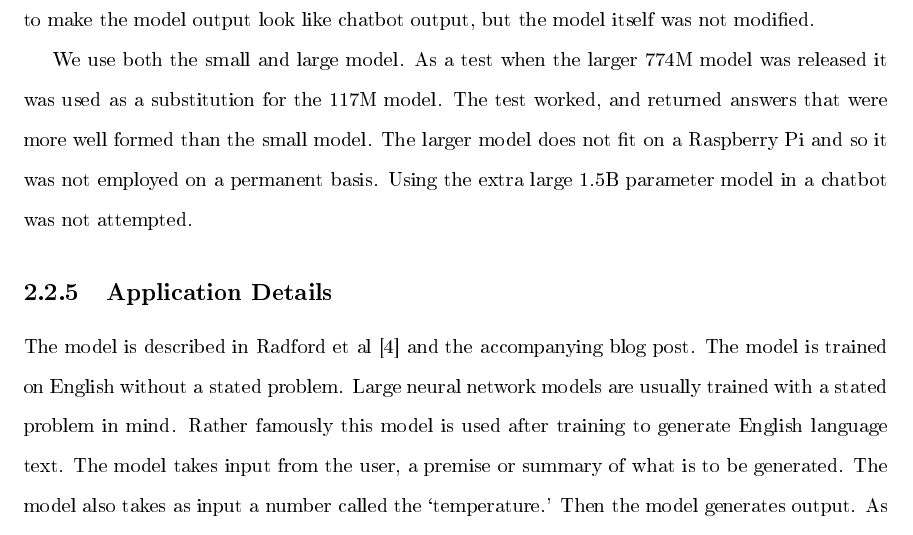
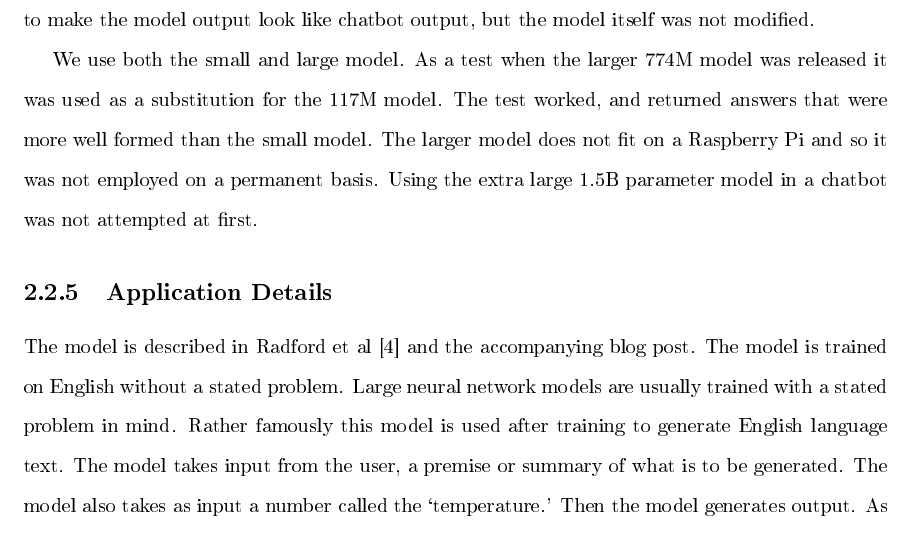
Before and after one commit to radiodee1/liebman_spring20, a LaTeX thesis (proposal_doc.tex, which reads chapters/chapter02.tex): part of page 36 of 79, cut so that both start at the same text. The pictures show the PDF file proposal_doc.pdf that the author committed with the source.

Commit message:
mention of 1.5B model fixed

```diff
--- a/chapters/chapter02.tex
+++ b/chapters/chapter02.tex
@@ -265,7 +265,7 @@ The `Generative Pre-training Transformer 2' models also work in many circumstanc
 
 For our chatbot the model with 117 million parameters worked. Some programming was required to make the model output look like chatbot output, but the model itself was not modified.
 
-We use both the small and large model. As a test when the larger 774M model was released it was used as a substitution for the 117M model. The test worked, and returned answers that were more well formed than the small model. The larger model does not fit on a Raspberry Pi and so it was not employed on a permanent basis. Using the extra large 1.5B parameter model in a chatbot was not attempted.
+We use both the small and large model. As a test when the larger 774M model was released it was used as a substitution for the 117M model. The test worked, and returned answers that were more well formed than the small model. The larger model does not fit on a Raspberry Pi and so it was not employed on a permanent basis. Using the extra large 1.5B parameter model in a chatbot was not attempted at first.
 
 \subsection{Application Details}
 The model is described in Radford et al \cite{radford2019language} and the accompanying blog post. The model is trained on English without a stated problem. Large neural network models are usually trained with a stated problem in mind. Rather famously this model is used after training to generate English language text. The model takes input from the user, a premise or summary of what is to be generated. The model also takes as input a number called the `temperature.' Then the model generates output. As the `temperature' is set higher the output is more fanciful. There is also a tune-able parameter for the output length.
```
Also changed, not shown: chapters/chapter03.tex (+0 -1 lines), chapters/chapter04.tex (+0 -6 lines), proposal_doc.pdf, 2 other files.
